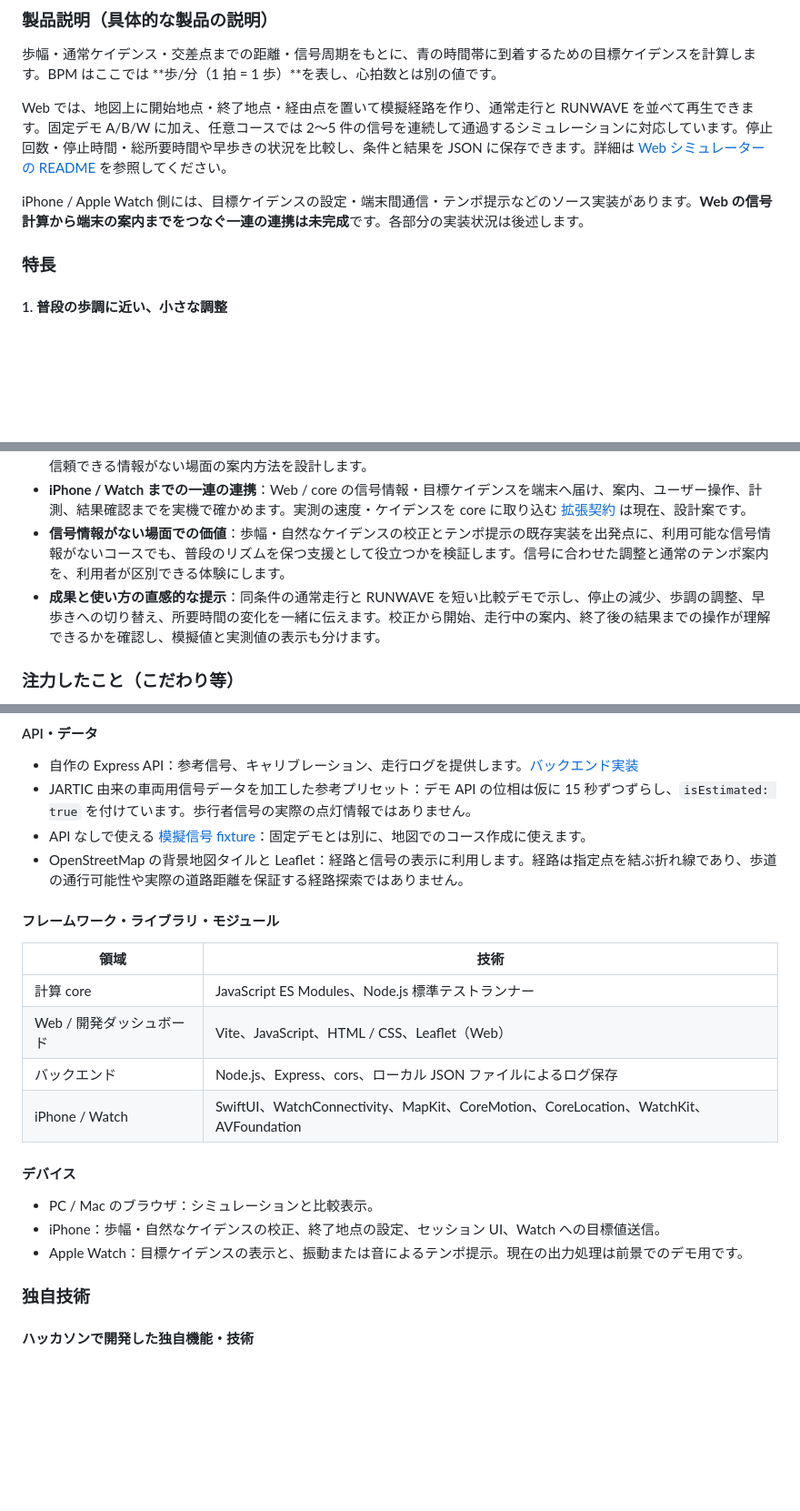
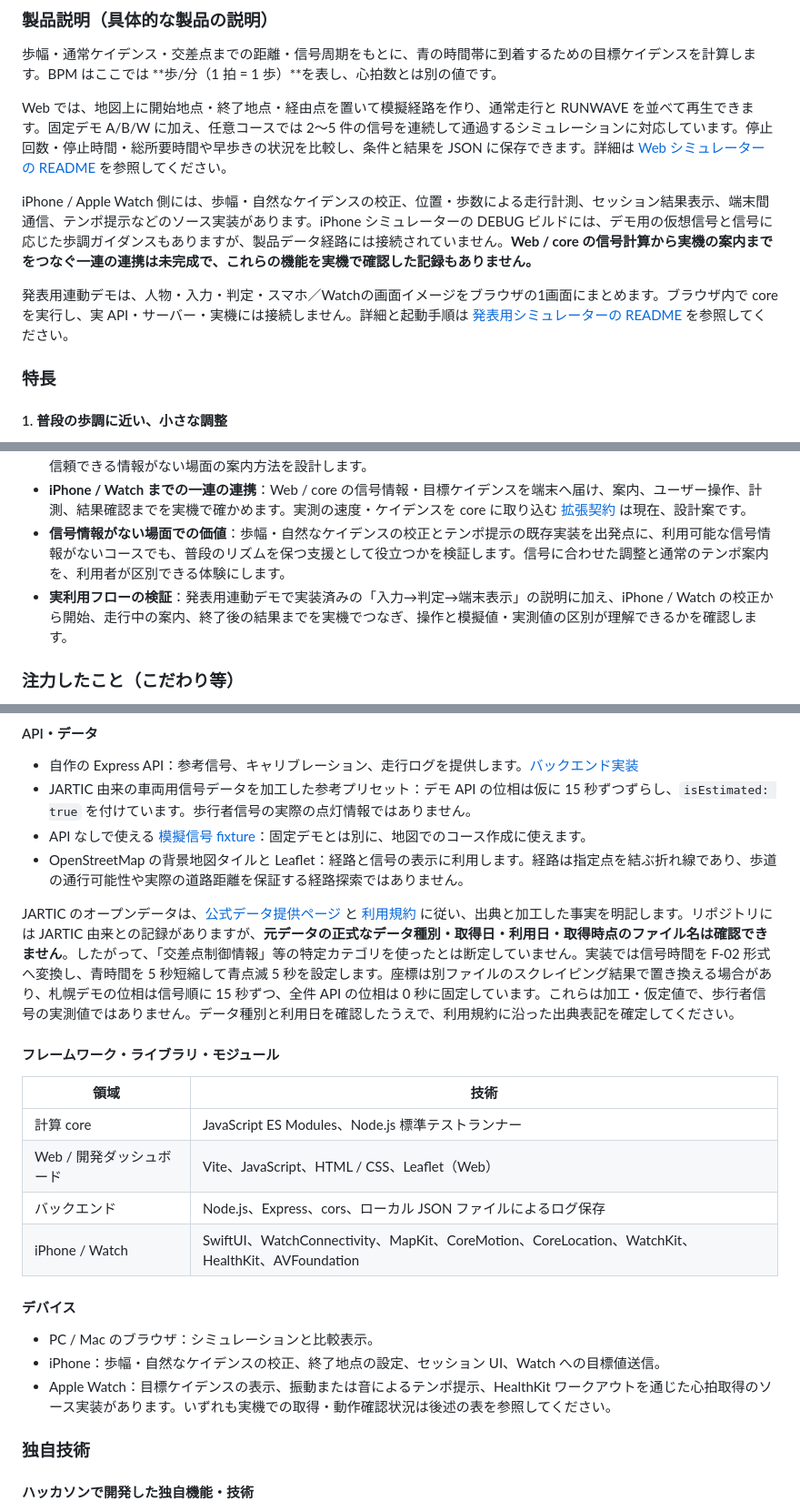
Before and after one commit to cocoa6078/sp_2601, a Markdown page: README.md, 3 parts joined by grey strips. Shown at 91% size. Rendered like a GitHub page; blank space fills up the shorter version.

Commit message:
docs: update RUNWAVE README implementation status

```diff
--- a/README.md
+++ b/README.md
@@ -20,7 +22,9 @@ RUNWAVE は、信号の青の時間帯に合わせて目標ケイデンスを調
 
 Web では、地図上に開始地点・終了地点・経由点を置いて模擬経路を作り、通常走行と RUNWAVE を並べて再生できます。固定デモ A/B/W に加え、任意コースでは 2〜5 件の信号を連続して通過するシミュレーションに対応しています。停止回数・停止時間・総所要時間や早歩きの状況を比較し、条件と結果を JSON に保存できます。詳細は [Web シミュレーターの README](frontend/web-simulator/README.md) を参照してください。
 
-iPhone / Apple Watch 側には、目標ケイデンスの設定・端末間通信・テンポ提示などのソース実装があります。**Web の信号計算から端末の案内までをつなぐ一連の連携は未完成**です。各部分の実装状況は後述します。
+iPhone / Apple Watch 側には、歩幅・自然なケイデンスの校正、位置・歩数による走行計測、セッション結果表示、端末間通信、テンポ提示などのソース実装があります。iPhone シミュレーターの DEBUG ビルドには、デモ用の仮想信号と信号に応じた歩調ガイダンスもありますが、製品データ経路には接続されていません。**Web / core の信号計算から実機の案内までをつなぐ一連の連携は未完成で、これらの機能を実機で確認した記録もありません。**
+
+発表用連動デモは、人物・入力・判定・スマホ／Watchの画面イメージをブラウザの1画面にまとめます。ブラウザ内で core を実行し、実 API・サーバー・実機には接続しません。詳細と起動手順は [発表用シミュレーターの README](frontend/presentation-simulator/README.md) を参照してください。
 
 ### 特長
 
@@ -58,7 +62,7 @@ iPhone / Apple Watch 側には、目標ケイデンスの設定・端末間通
 - **歩行者信号データの精度と取得範囲の検証**：車両用データ由来の参考プリセットから実際の歩行者信号を扱う段階へ進むため、取得方法・点灯時刻との同期・予測誤差・地域ごとの利用可能範囲を確認します。欠損や古い情報も区別し、信頼できる情報がない場面の案内方法を設計します。
 - **iPhone / Watch までの一連の連携**：Web / core の信号情報・目標ケイデンスを端末へ届け、案内、ユーザー操作、計測、結果確認までを実機で確かめます。実測の速度・ケイデンスを core に取り込む [拡張契約](core/CONTRACT-ext.md) は現在、設計案です。
 - **信号情報がない場面での価値**：歩幅・自然なケイデンスの校正とテンポ提示の既存実装を出発点に、利用可能な信号情報がないコースでも、普段のリズムを保つ支援として役立つかを検証します。信号に合わせた調整と通常のテンポ案内を、利用者が区別できる体験にします。
-- **成果と使い方の直感的な提示**：同条件の通常走行と RUNWAVE を短い比較デモで示し、停止の減少、歩調の調整、早歩きへの切り替え、所要時間の変化を一緒に伝えます。校正から開始、走行中の案内、終了後の結果までの操作が理解できるかを確認し、模擬値と実測値の表示も分けます。
+- **実利用フローの検証**：発表用連動デモで実装済みの「入力→判定→端末表示」の説明に加え、iPhone / Watch の校正から開始、走行中の案内、終了後の結果までを実機でつなぎ、操作と模擬値・実測値の区別が理解できるかを確認します。
 
 ### 注力したこと（こだわり等）
 
@@ -78,6 +82,8 @@ iPhone / Apple Watch 側には、目標ケイデンスの設定・端末間通
 - API なしで使える [模擬信号 fixture](frontend/web-simulator/src/fixtures.js)：固定デモとは別に、地図でのコース作成に使えます。
 - OpenStreetMap の背景地図タイルと Leaflet：経路と信号の表示に利用します。経路は指定点を結ぶ折れ線であり、歩道の通行可能性や実際の道路距離を保証する経路探索ではありません。
 
+JARTIC のオープンデータは、[公式データ提供ページ](https://www.jartic.or.jp/service/opendata/) と [利用規約](https://www.jartic.or.jp/d/opendata/riyou_kiyaku.pdf) に従い、出典と加工した事実を明記します。リポジトリには JARTIC 由来との記録がありますが、**元データの正式なデータ種別・取得日・利用日・取得時点のファイル名は確認できません**。したがって、「交差点制御情報」等の特定カテゴリを使ったとは断定していません。実装では信号時間を F-02 形式へ変換し、青時間を 5 秒短縮して青点滅 5 秒を設定します。座標は別ファイルのスクレイピング結果で置き換える場合があり、札幌デモの位相は信号順に 15 秒ずつ、全件 API の位相は 0 秒に固定しています。これらは加工・仮定値で、歩行者信号の実測値ではありません。データ種別と利用日を確認したうえで、利用規約に沿った出典表記を確定してください。
+
 #### フレームワーク・ライブラリ・モジュール
 
 | 領域 | 技術 |
@@ -85,13 +91,13 @@ iPhone / Apple Watch 側には、目標ケイデンスの設定・端末間通
 | 計算 core | JavaScript ES Modules、Node.js 標準テストランナー |
 | Web / 開発ダッシュボード | Vite、JavaScript、HTML / CSS、Leaflet（Web） |
 | バックエンド | Node.js、Express、cors、ローカル JSON ファイルによるログ保存 |
-| iPhone / Watch | SwiftUI、WatchConnectivity、MapKit、CoreMotion、CoreLocation、WatchKit、AVFoundation |
+| iPhone / Watch | SwiftUI、WatchConnectivity、MapKit、CoreMotion、CoreLocation、WatchKit、HealthKit、AVFoundation |
 
 #### デバイス
 
 - PC / Mac のブラウザ：シミュレーションと比較表示。
 - iPhone：歩幅・自然なケイデンスの校正、終了地点の設定、セッション UI、Watch への目標値送信。
-- Apple Watch：目標ケイデンスの表示と、振動または音によるテンポ提示。現在の出力処理は前景でのデモ用です。
+- Apple Watch：目標ケイデンスの表示、振動または音によるテンポ提示、HealthKit ワークアウトを通じた心拍取得のソース実装があります。いずれも実機での取得・動作確認状況は後述の表を参照してください。
 
 ### 独自技術
 
```
Also changed, not shown: other parts of README.md (+22 -5 lines), frontend/presentation-simulator/README.md (+2 -2 lines).
